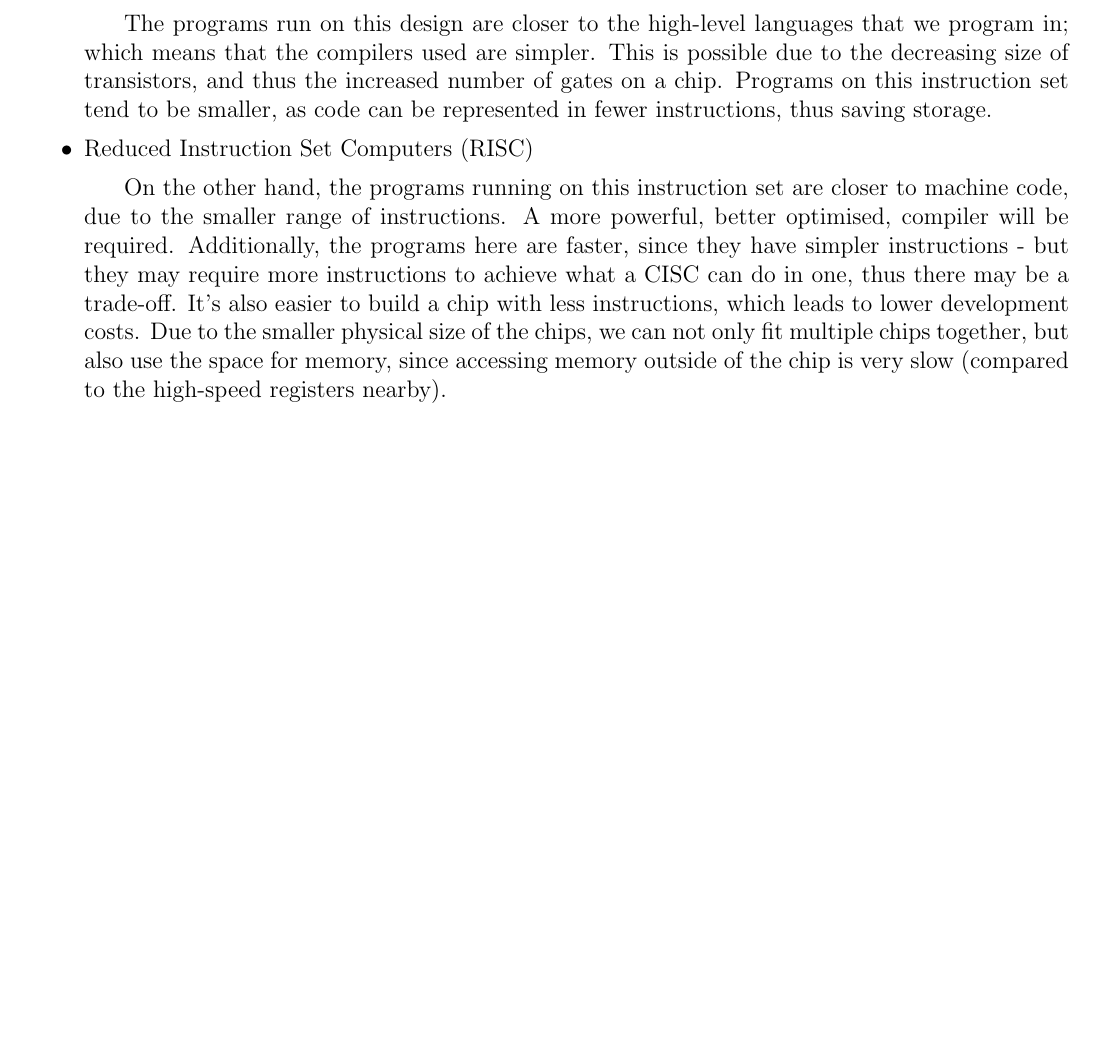
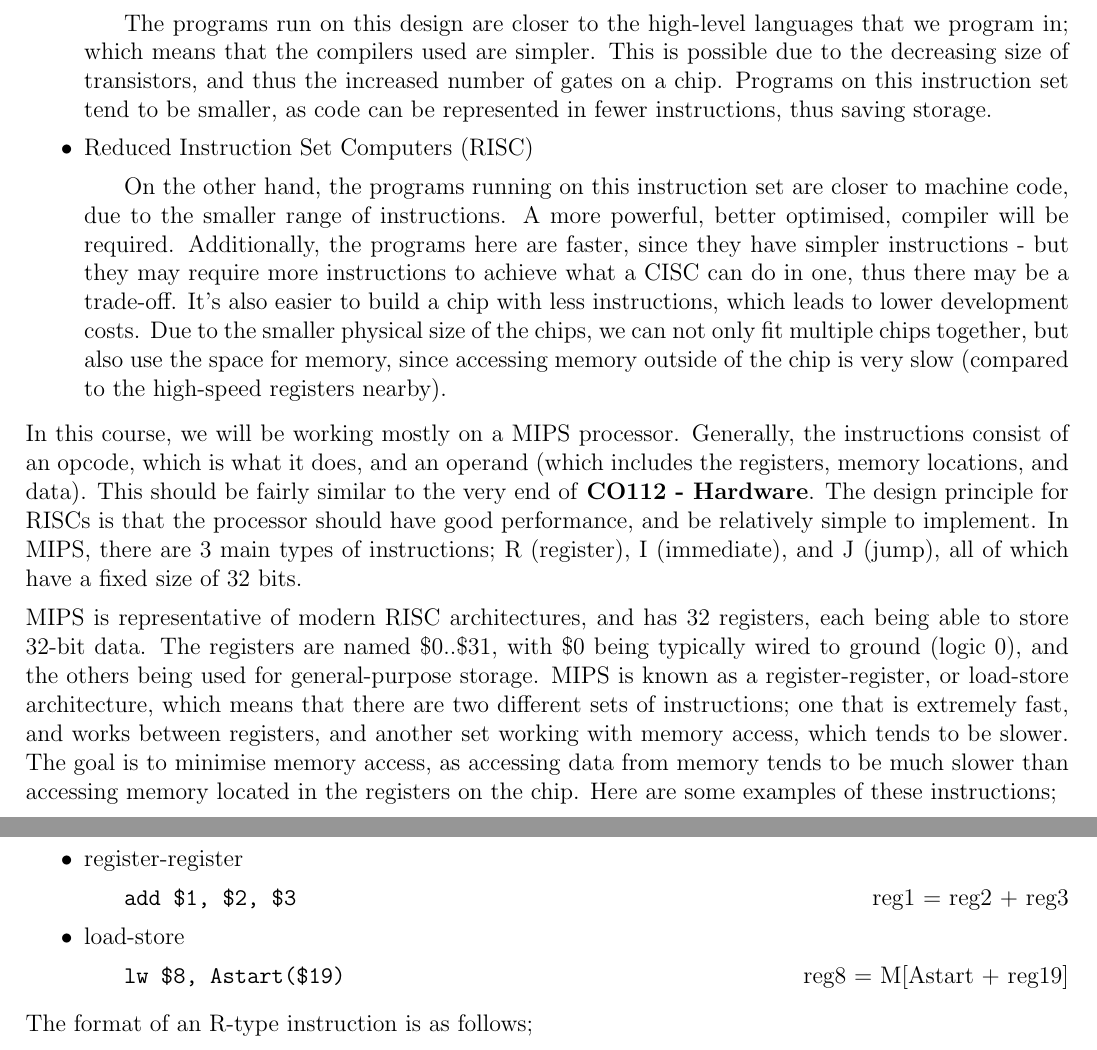
Before and after one commit to lin-e/imperial-revision, a LaTeX document (co113/main.tex): part of the page before the commit and two parts of pages 1 and 2 of 2 after it, the two joined at a grey line, cut so that both start at the same text, the shorter picture padded with empty space. Compiled offline with pdfLaTeX.

Commit message:
I'm too tired for this

```diff
--- a/co113/main.tex
+++ b/co113/main.tex
@@ -95,4 +95,16 @@
                 \item Reduced Instruction Set Computers (RISC)
                     \subitem On the other hand, the programs running on this instruction set are closer to machine code, due to the smaller range of instructions. A more powerful, better optimised, compiler will be required. Additionally, the programs here are faster, since they have simpler instructions - but they may require more instructions to achieve what a CISC can do in one, thus there may be a trade-off. It's also easier to build a chip with less instructions, which leads to lower development costs. Due to the smaller physical size of the chips, we can not only fit multiple chips together, but also use the space for memory, since accessing memory outside of the chip is very slow (compared to the high-speed registers nearby).
             \end{itemize}
+            In this course, we will be working mostly on a MIPS processor. Generally, the instructions consist of an opcode, which is what it does, and an operand (which includes the registers, memory locations, and data). This should be fairly similar to the very end of \textbf{CO112 - Hardware}. The design principle for RISCs is that the processor should have good performance, and be relatively simple to implement. In MIPS, there are 3 main types of instructions; R (register), I (immediate), and J (jump), all of which have a fixed size of 32 bits.
+            \medskip
+
+            MIPS is representative of modern RISC architectures, and has 32 registers, each being able to store 32-bit data. The registers are named \$0..\$31, with \$0 being typically wired to ground (logic 0), and the others being used for general-purpose storage. MIPS is known as a register-register, or load-store architecture, which means that there are two different sets of instructions; one that is extremely fast, and works between registers, and another set working with memory access, which tends to be slower. The goal is to minimise memory access, as accessing data from memory tends to be much slower than accessing memory located in the registers on the chip. Here are some examples of these instructions;
+            \begin{itemize}
+                \itemsep0em
+                \item register-register
+                    \subitem \texttt{add \$1, \$2, \$3} \hfill reg1 = reg2 + reg3
+                \item load-store
+                    \subitem \texttt{lw \$8, Astart(\$19)} \hfill reg8 = M[Astart + reg19]
+            \end{itemize}
+            The format of an R-type instruction is as follows;
 \end{document}
```
Also changed, not shown: _output/co113.pdf, co113/main.pdf.
